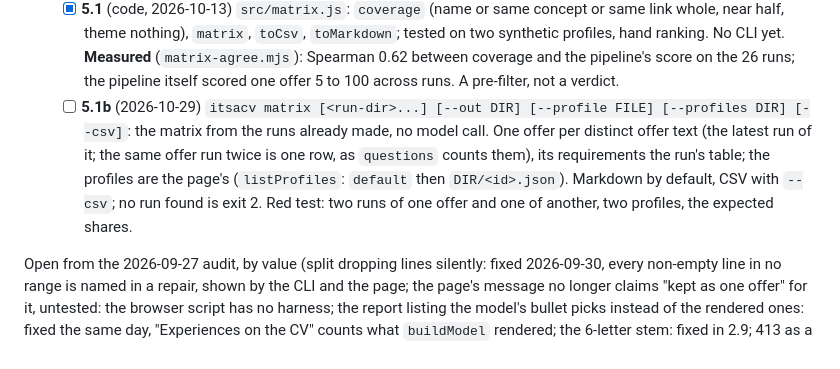
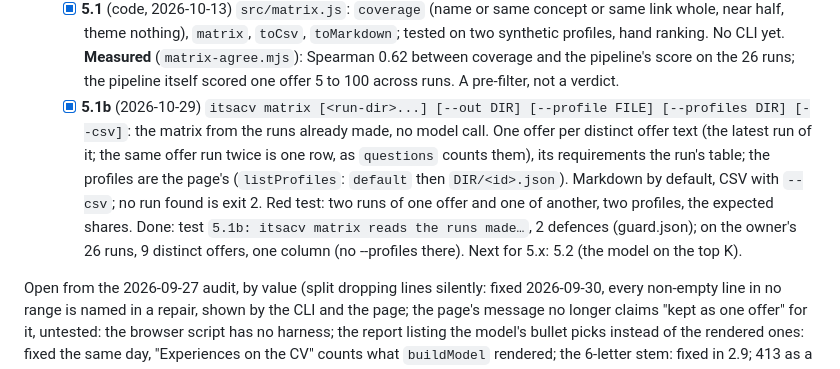
Before and after one commit to SigSegGit/itsaresume, a Markdown page: cv/docs/HANDOVER.md, the part around the change. GitHub-like rendering.

Commit message:
docs: 5.1b done
Co-Authored-By: Claude Opus 5.5 <noreply@anthropic.com>

```diff
--- a/cv/docs/HANDOVER.md
+++ b/cv/docs/HANDOVER.md
@@ -1002,7 +1002,7 @@ Traps met, each cost time once:
     No CLI yet. **Measured** (`matrix-agree.mjs`): Spearman 0.62 between
     coverage and the pipeline's score on the 26 runs; the pipeline itself
     scored one offer 5 to 100 across runs. A pre-filter, not a verdict.
-  - [ ] **5.1b** (2026-10-29) `itsacv matrix [<run-dir>...] [--out DIR]
+  - [x] **5.1b** (2026-10-29) `itsacv matrix [<run-dir>...] [--out DIR]
     [--profile FILE] [--profiles DIR] [--csv]`: the matrix from the runs
     already made, no model call. One offer per distinct offer text (the
     latest run of it; the same offer run twice is one row, as `questions`
@@ -1010,6 +1010,9 @@ Traps met, each cost time once:
     page's (`listProfiles`: `default` then `DIR/<id>.json`). Markdown by
     default, CSV with `--csv`; no run found is exit 2. Red test: two runs
     of one offer and one of another, two profiles, the expected shares.
+    Done: test `5.1b: itsacv matrix reads the runs made…`, 2 defences
+    (guard.json); on the owner's 26 runs, 9 distinct offers, one column
+    (no --profiles there). Next for 5.x: 5.2 (the model on the top K).
 
 Open from the 2026-09-27 audit, by value (split dropping lines silently:
 fixed 2026-09-30, every non-empty line in no range is named in a repair,
```
